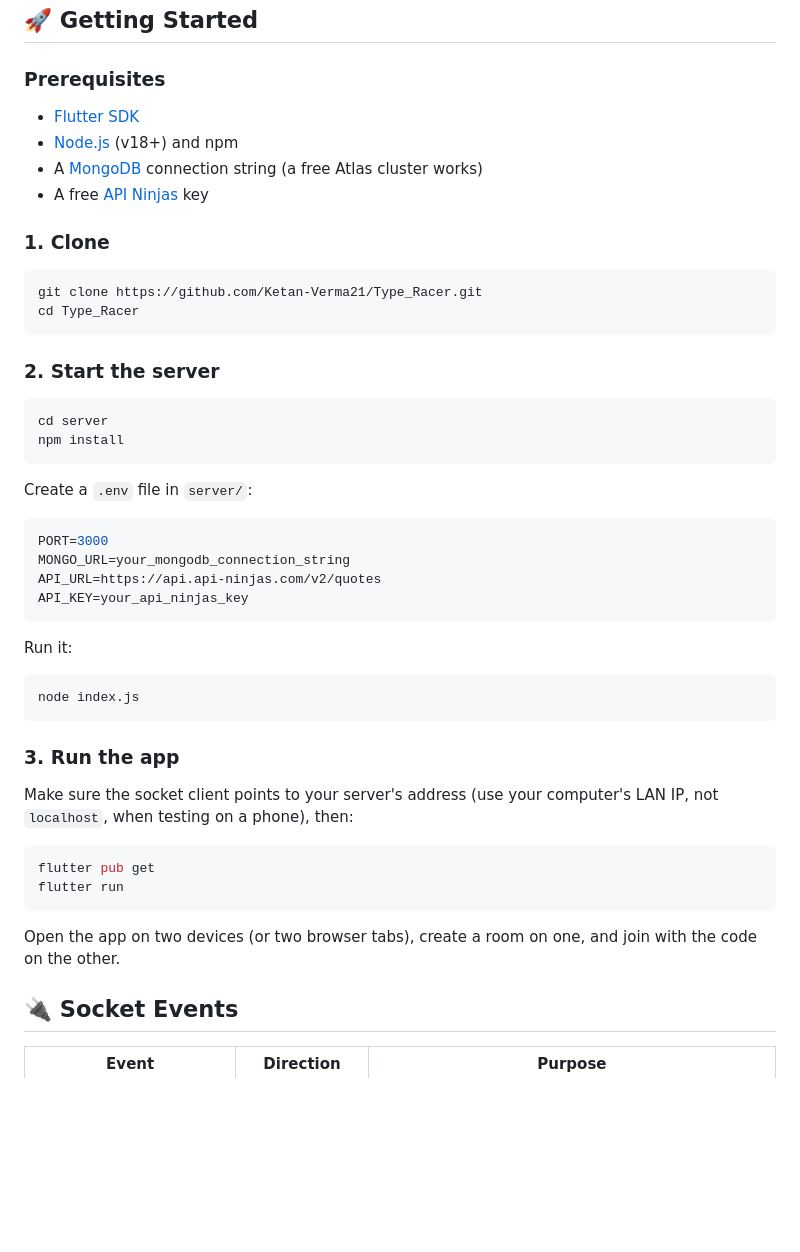
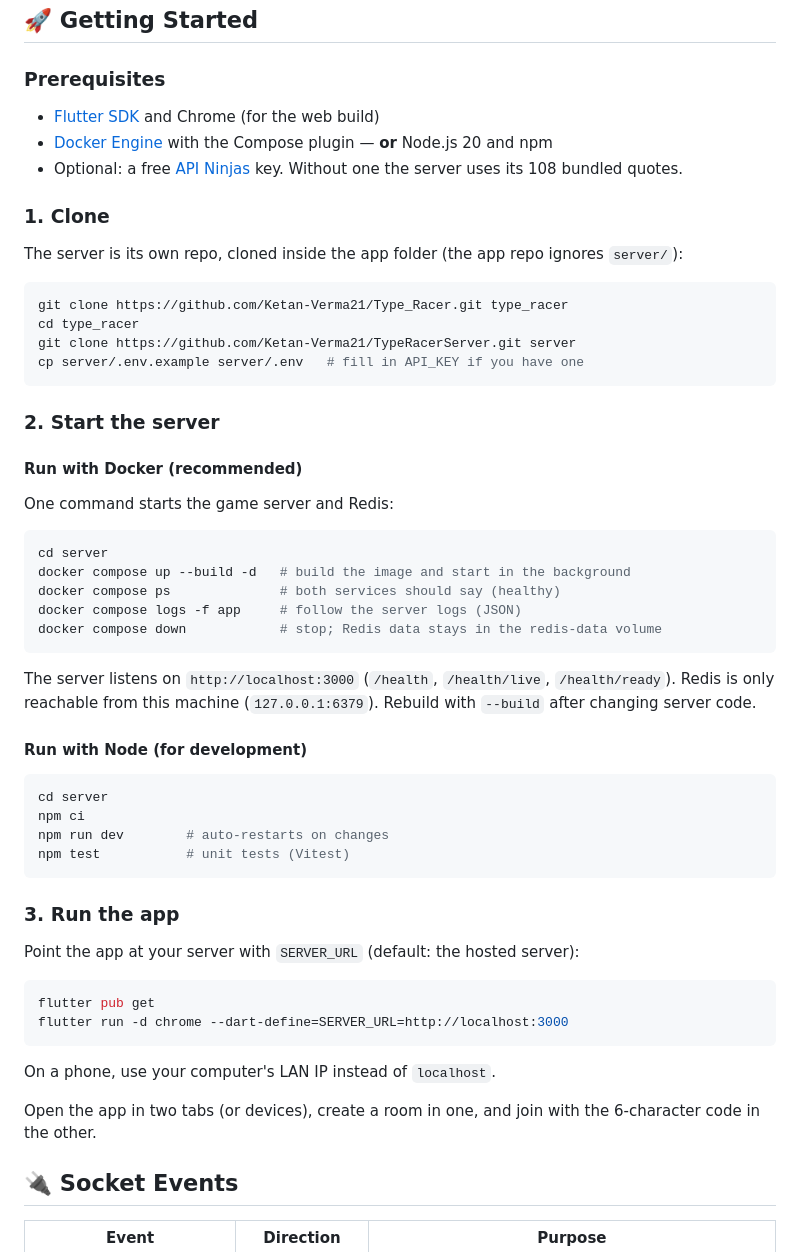
Before and after one commit to Ketan-Verma21/Type_Racer, a Markdown page: README.md, the part around the change. GitHub-like rendering; blank space fills up the shorter version.

Commit message:
docs: Phase 3 — Run with Docker, Ubuntu setup notes

````diff
--- a/README.md
+++ b/README.md
@@ -109,42 +109,50 @@ type_racer/                      # Flutter project
 ## 🚀 Getting Started
 
 ### Prerequisites
-- [Flutter SDK](https://docs.flutter.dev/get-started/install)
-- [Node.js](https://nodejs.org/) (v18+) and npm
-- A [MongoDB](https://www.mongodb.com/atlas) connection string (a free Atlas cluster works)
-- A free [API Ninjas](https://api-ninjas.com/) key
+- [Flutter SDK](https://docs.flutter.dev/get-started/install) and Chrome (for the web build)
+- [Docker Engine](https://docs.docker.com/engine/install/) with the Compose plugin — **or** Node.js 20 and npm
+- Optional: a free [API Ninjas](https://api-ninjas.com/) key. Without one the server uses its 108 bundled quotes.
 
 ### 1. Clone
+The server is its own repo, cloned inside the app folder (the app repo ignores `server/`):
 ```bash
-git clone https://github.com/Ketan-Verma21/Type_Racer.git
-cd Type_Racer
+git clone https://github.com/Ketan-Verma21/Type_Racer.git type_racer
+cd type_racer
+git clone https://github.com/Ketan-Verma21/TypeRacerServer.git server
+cp server/.env.example server/.env   # fill in API_KEY if you have one
 ```
 
 ### 2. Start the server
+
+#### Run with Docker (recommended)
+One command starts the game server and Redis:
 ```bash
 cd server
-npm install
+docker compose up --build -d   # build the image and start in the background
+docker compose ps              # both services should say (healthy)
+docker compose logs -f app     # follow the server logs (JSON)
+docker compose down            # stop; Redis data stays in the redis-data volume
 ```
-Create a `.env` file in `server/`:
-```env
-PORT=3000
-MONGO_URL=your_mongodb_connection_string
-API_URL=https://api.api-ninjas.com/v2/quotes
-API_KEY=your_api_ninjas_key
-```
-Run it:
+The server listens on `http://localhost:3000` (`/health`, `/health/live`, `/health/ready`).
+Redis is only reachable from this machine (`127.0.0.1:6379`). Rebuild with `--build` after changing server code.
+
+#### Run with Node (for development)
 ```bash
-node index.js
+cd server
+npm ci
+npm run dev        # auto-restarts on changes
+npm test           # unit tests (Vitest)
 ```
 
 ### 3. Run the app
-Make sure the socket client points to your server's address (use your computer's LAN IP, not `localhost`, when testing on a phone), then:
+Point the app at your server with `SERVER_URL` (default: the hosted server):
 ```bash
 flutter pub get
-flutter run
+flutter run -d chrome --dart-define=SERVER_URL=http://localhost:3000
 ```
+On a phone, use your computer's LAN IP instead of `localhost`.
 
-Open the app on two devices (or two browser tabs), create a room on one, and join with the code on the other.
+Open the app in two tabs (or devices), create a room in one, and join with the 6-character code in the other.
 
 ## 🔌 Socket Events
 
````
Also changed, not shown: Memory.md (+18 -7 lines), Phases.md (+11 -11 lines).
